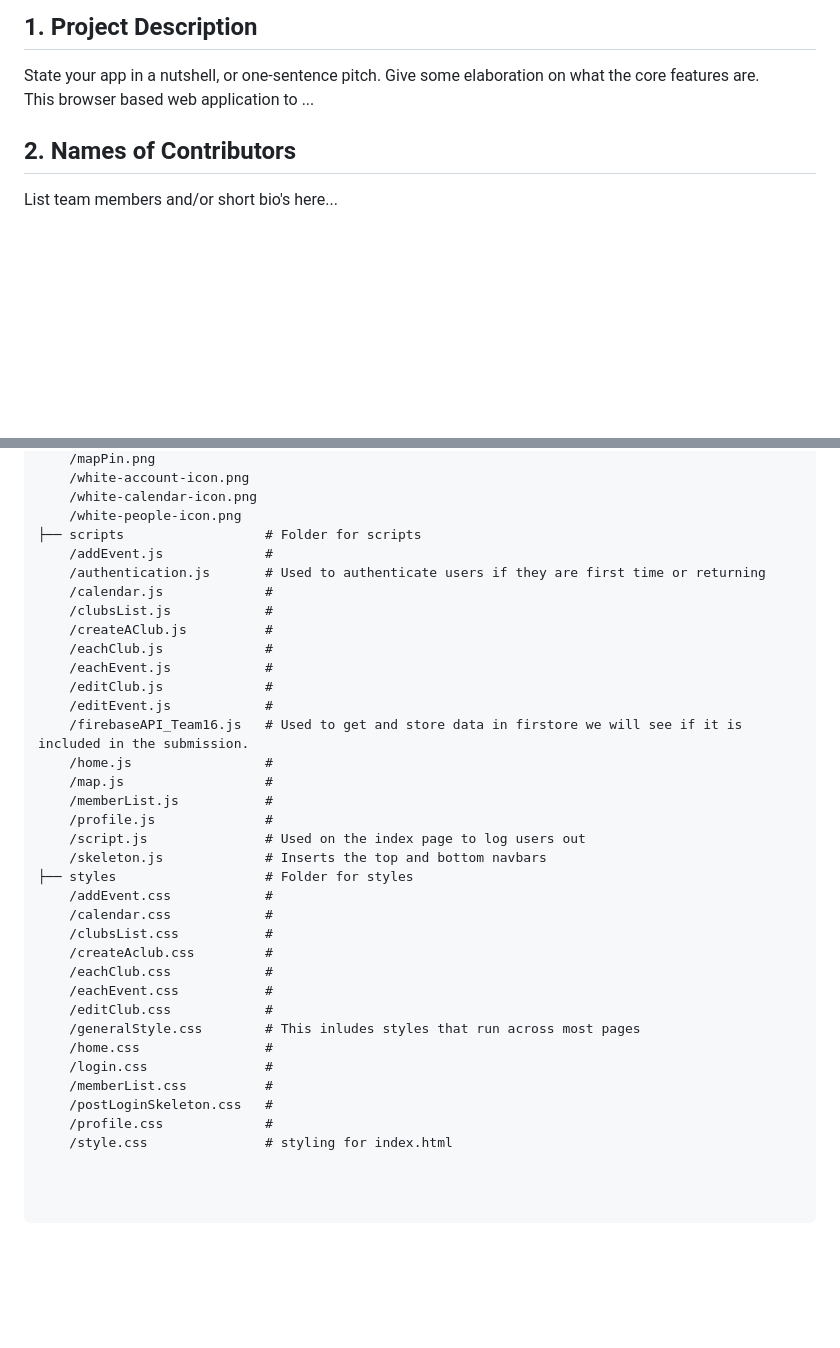
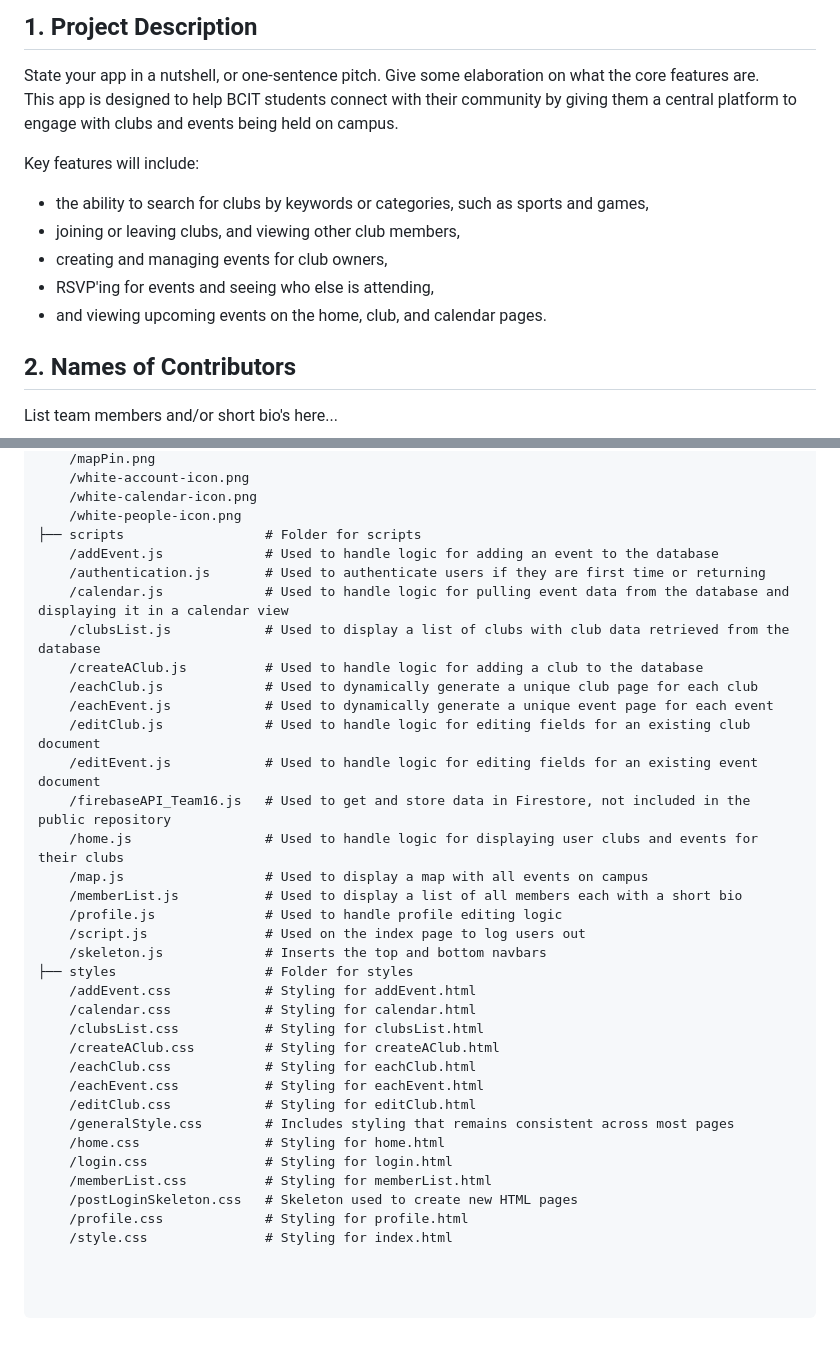
Before and after one commit to injeolmi99/1800_202430_BBY16, a Markdown page: README.md, 2 parts joined by grey strips. GitHub-like rendering; blank space fills up the shorter version.

Commit message:
finished off readme file

```diff
--- a/README.md
+++ b/README.md
@@ -2,7 +2,14 @@
 
 ## 1. Project Description
 State your app in a nutshell, or one-sentence pitch. Give some elaboration on what the core features are.
-This browser based web application to ...
+This app is designed to help BCIT students connect with their community by giving them a central platform to engage with clubs and events being held on campus.
+
+Key features will include:
+* the ability to search for clubs by keywords or categories, such as sports and games,
+* joining or leaving clubs, and viewing other club members,
+* creating and managing events for club owners,
+* RSVP'ing for events and seeing who else is attending,
+* and viewing upcoming events on the home, club, and calendar pages.
 
 ## 2. Names of Contributors
 List team members and/or short bio's here...
@@ -115,37 +122,37 @@ It has the following subfolders and files:
     /white-calendar-icon.png
     /white-people-icon.png
 ├── scripts                  # Folder for scripts
-    /addEvent.js             #
+    /addEvent.js             # Used to handle logic for adding an event to the database
     /authentication.js       # Used to authenticate users if they are first time or returning
-    /calendar.js             #
-    /clubsList.js            #
-    /createAClub.js          #
-    /eachClub.js             #
-    /eachEvent.js            #
-    /editClub.js             #
-    /editEvent.js            #
-    /firebaseAPI_Team16.js   # Used to get and store data in firstore we will see if it is included in the submission.
-    /home.js                 #
-    /map.js                  #
-    /memberList.js           #
-    /profile.js              #
+    /calendar.js             # Used to handle logic for pulling event data from the database and displaying it in a calendar view
+    /clubsList.js            # Used to display a list of clubs with club data retrieved from the database
+    /createAClub.js          # Used to handle logic for adding a club to the database
+    /eachClub.js             # Used to dynamically generate a unique club page for each club
+    /eachEvent.js            # Used to dynamically generate a unique event page for each event
+    /editClub.js             # Used to handle logic for editing fields for an existing club document
+    /editEvent.js            # Used to handle logic for editing fields for an existing event document
+    /firebaseAPI_Team16.js   # Used to get and store data in Firestore, not included in the public repository
+    /home.js                 # Used to handle logic for displaying user clubs and events for their clubs
+    /map.js                  # Used to display a map with all events on campus
+    /memberList.js           # Used to display a list of all members each with a short bio
+    /profile.js              # Used to handle profile editing logic
     /script.js               # Used on the index page to log users out
     /skeleton.js             # Inserts the top and bottom navbars
 ├── styles                   # Folder for styles
-    /addEvent.css            #
-    /calendar.css            #
-    /clubsList.css           #
-    /createAclub.css         #
-    /eachClub.css            #
-    /eachEvent.css           #
-    /editClub.css            #
-    /generalStyle.css        # This inludes styles that run across most pages
-    /home.css                #
-    /login.css               #
-    /memberList.css          #
-    /postLoginSkeleton.css   #
-    /profile.css             #
-    /style.css               # styling for index.html
+    /addEvent.css            # Styling for addEvent.html
+    /calendar.css            # Styling for calendar.html
+    /clubsList.css           # Styling for clubsList.html
+    /createAClub.css         # Styling for createAClub.html
+    /eachClub.css            # Styling for eachClub.html
+    /eachEvent.css           # Styling for eachEvent.html
+    /editClub.css            # Styling for editClub.html
+    /generalStyle.css        # Includes styling that remains consistent across most pages
+    /home.css                # Styling for home.html
+    /login.css               # Styling for login.html
+    /memberList.css          # Styling for memberList.html
+    /postLoginSkeleton.css   # Skeleton used to create new HTML pages
+    /profile.css             # Styling for profile.html
+    /style.css               # Styling for index.html
 
 
 
```
